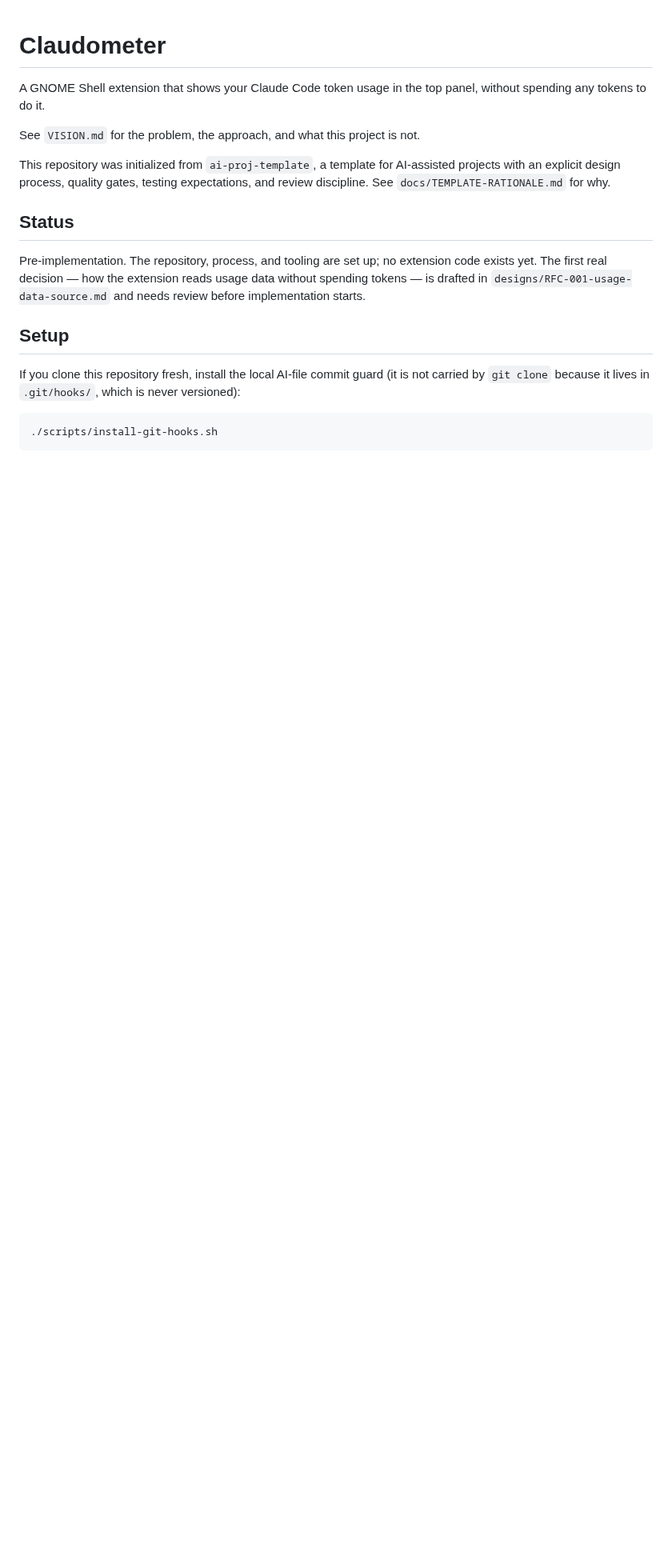
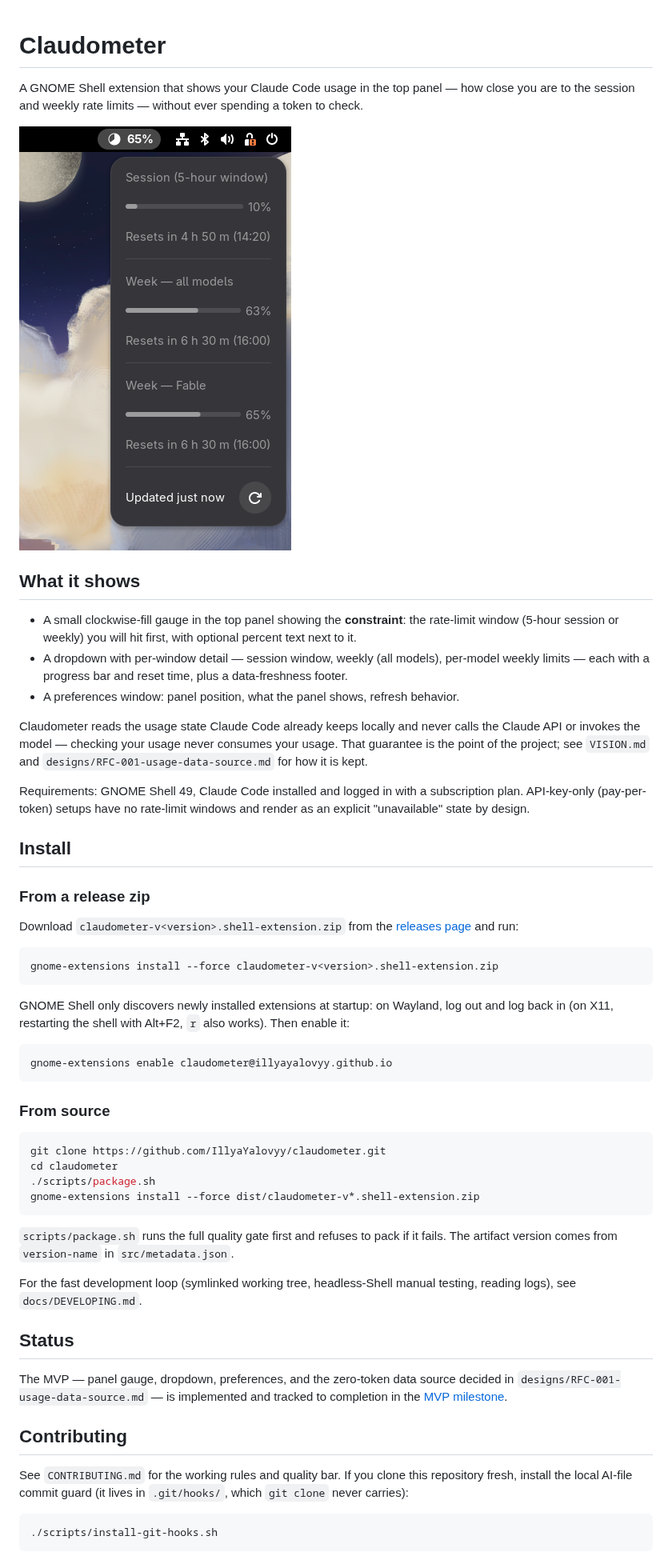
Before and after one commit to IllyaYalovyy/claudometer, a Markdown page: README.md, the part around one of its changes. Shown at 80% size. Drawn GitHub-style; pictures changed too: docs/screenshot.png (added); blank space fills up the shorter version.

````diff
--- a/README.md
+++ b/README.md
@@ -1,27 +1,79 @@
 # Claudometer
 
-A GNOME Shell extension that shows your Claude Code token usage in the top
-panel, without spending any tokens to do it.
+A GNOME Shell extension that shows your Claude Code usage in the top panel
+— how close you are to the session and weekly rate limits — without ever
+spending a token to check.
 
-See `VISION.md` for the problem, the approach, and what this project is not.
+![Claudometer's panel gauge and dropdown](docs/screenshot.png)
 
-This repository was initialized from `ai-proj-template`, a template for
-AI-assisted projects with an explicit design process, quality gates, testing
-expectations, and review discipline. See `docs/TEMPLATE-RATIONALE.md` for why.
+## What it shows
+
+- A small clockwise-fill gauge in the top panel showing the **constraint**:
+  the rate-limit window (5-hour session or weekly) you will hit first, with
+  optional percent text next to it.
+- A dropdown with per-window detail — session window, weekly (all models),
+  per-model weekly limits — each with a progress bar and reset time, plus a
+  data-freshness footer.
+- A preferences window: panel position, what the panel shows, refresh
+  behavior.
+
+Claudometer reads the usage state Claude Code already keeps locally and
+never calls the Claude API or invokes the model — checking your usage never
+consumes your usage. That guarantee is the point of the project; see
+`VISION.md` and `designs/RFC-001-usage-data-source.md` for how it is kept.
+
+Requirements: GNOME Shell 49, Claude Code installed and logged in with a
+subscription plan. API-key-only (pay-per-token) setups have no rate-limit
+windows and render as an explicit "unavailable" state by design.
+
+## Install
+
+### From a release zip
+
+Download `claudometer-v<version>.shell-extension.zip` from the
+[releases page](https://github.com/IllyaYalovyy/claudometer/releases) and
+run:
+
+```bash
+gnome-extensions install --force claudometer-v<version>.shell-extension.zip
+```
+
+GNOME Shell only discovers newly installed extensions at startup: on
+Wayland, log out and log back in (on X11, restarting the shell with
+Alt+F2, `r` also works). Then enable it:
+
+```bash
+gnome-extensions enable claudometer@illyayalovyy.github.io
+```
+
+### From source
+
+```bash
+git clone https://github.com/IllyaYalovyy/claudometer.git
+cd claudometer
+./scripts/package.sh
+gnome-extensions install --force dist/claudometer-v*.shell-extension.zip
+```
+
+`scripts/package.sh` runs the full quality gate first and refuses to pack
+if it fails. The artifact version comes from `version-name` in
+`src/metadata.json`.
+
+For the fast development loop (symlinked working tree, headless-Shell
+manual testing, reading logs), see `docs/DEVELOPING.md`.
 
 ## Status
 
-Pre-implementation. The repository, process, and tooling are set up; no
-extension code exists yet. The first real decision — how the extension reads
-usage data without spending tokens — is drafted in
-`designs/RFC-001-usage-data-source.md` and needs review before implementation
-starts.
+The MVP — panel gauge, dropdown, preferences, and the zero-token data
+source decided in `designs/RFC-001-usage-data-source.md` — is implemented
+and tracked to completion in the
+[MVP milestone](https://github.com/IllyaYalovyy/claudometer/milestone/1).
 
-## Setup
+## Contributing
 
-If you clone this repository fresh, install the local AI-file commit guard
-(it is not carried by `git clone` because it lives in `.git/hooks/`, which is
-never versioned):
+See `CONTRIBUTING.md` for the working rules and quality bar. If you clone
+this repository fresh, install the local AI-file commit guard (it lives in
+`.git/hooks/`, which `git clone` never carries):
 
 ```bash
 ./scripts/install-git-hooks.sh
````
Also changed, not shown: other parts of README.md (+29 -36 lines), docs/DEVELOPING.md (+24 -16 lines), docs/RELEASE.md (+39 -9 lines), 3 other files.
